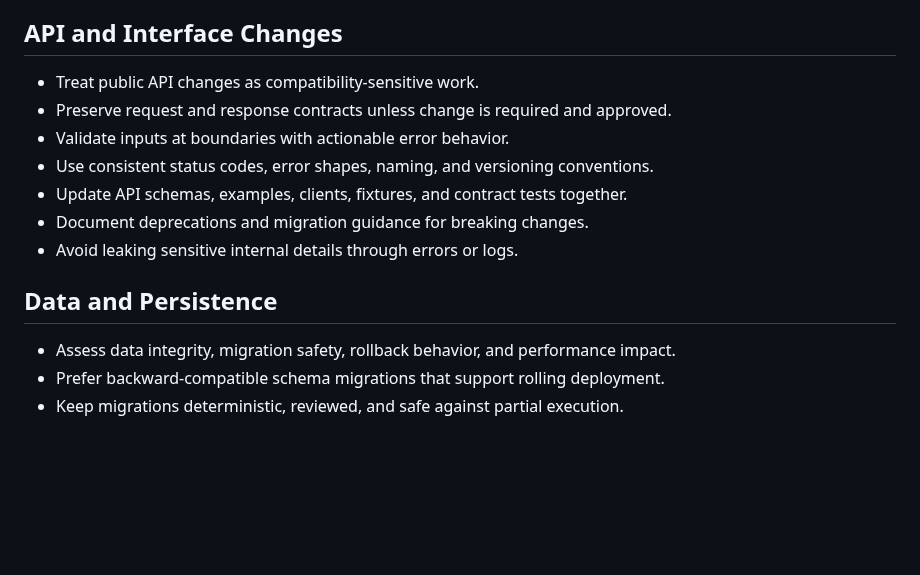
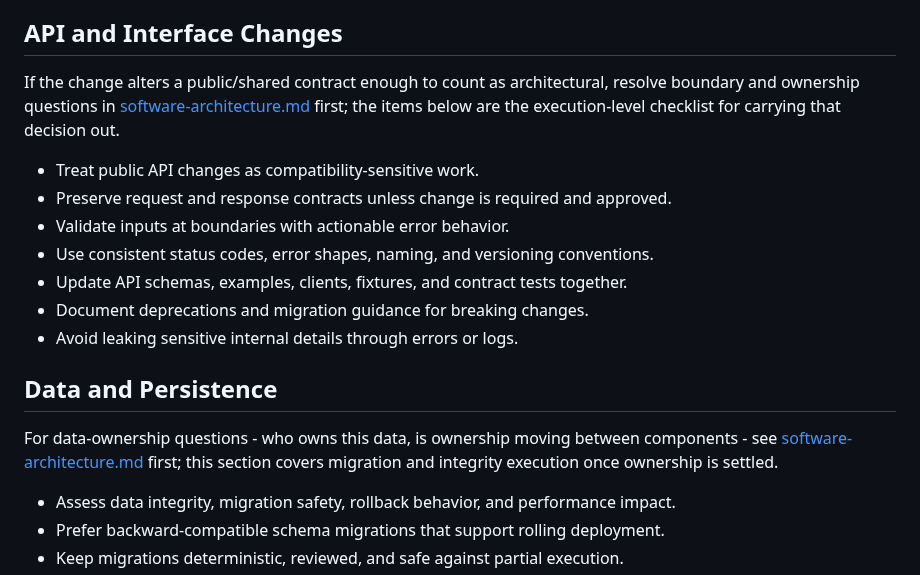
Before and after one commit to hchouTW/agentic-ai-skills, a Markdown page: agile-development/references/risk-and-quality.md, the part around the change. GitHub-like rendering; blank space fills up the shorter version.

```diff
--- a/agile-development/references/risk-and-quality.md
+++ b/agile-development/references/risk-and-quality.md
@@ -12,6 +12,11 @@ Use this reference when changes touch shared interfaces, data, dependencies, sec
 
 ## API and Interface Changes
 
+If the change alters a public/shared contract enough to count as architectural,
+resolve boundary and ownership questions in
+[software-architecture.md](software-architecture.md) first; the items below
+are the execution-level checklist for carrying that decision out.
+
 - Treat public API changes as compatibility-sensitive work.
 - Preserve request and response contracts unless change is required and approved.
 - Validate inputs at boundaries with actionable error behavior.
@@ -21,6 +26,10 @@ Use this reference when changes touch shared interfaces, data, dependencies, sec
 - Avoid leaking sensitive internal details through errors or logs.
 
 ## Data and Persistence
+
+For data-ownership questions - who owns this data, is ownership moving between
+components - see [software-architecture.md](software-architecture.md) first;
+this section covers migration and integrity execution once ownership is settled.
 
 - Assess data integrity, migration safety, rollback behavior, and performance impact.
 - Prefer backward-compatible schema migrations that support rolling deployment.
```
Also changed, not shown: agile-development/references/design-and-estimation.md (+4 -0 lines), agile-development/references/software-architecture.md (+21 -0 lines).
